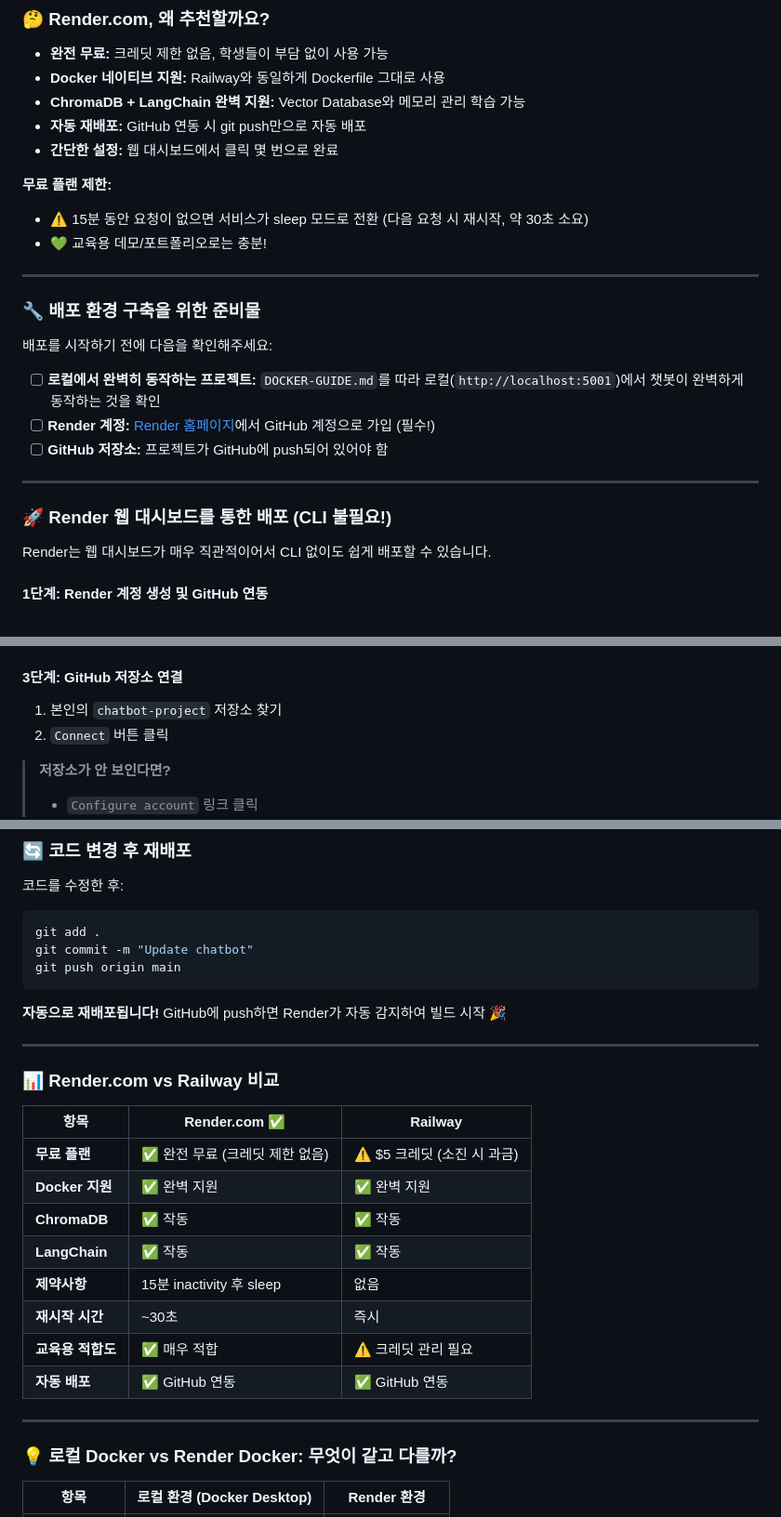
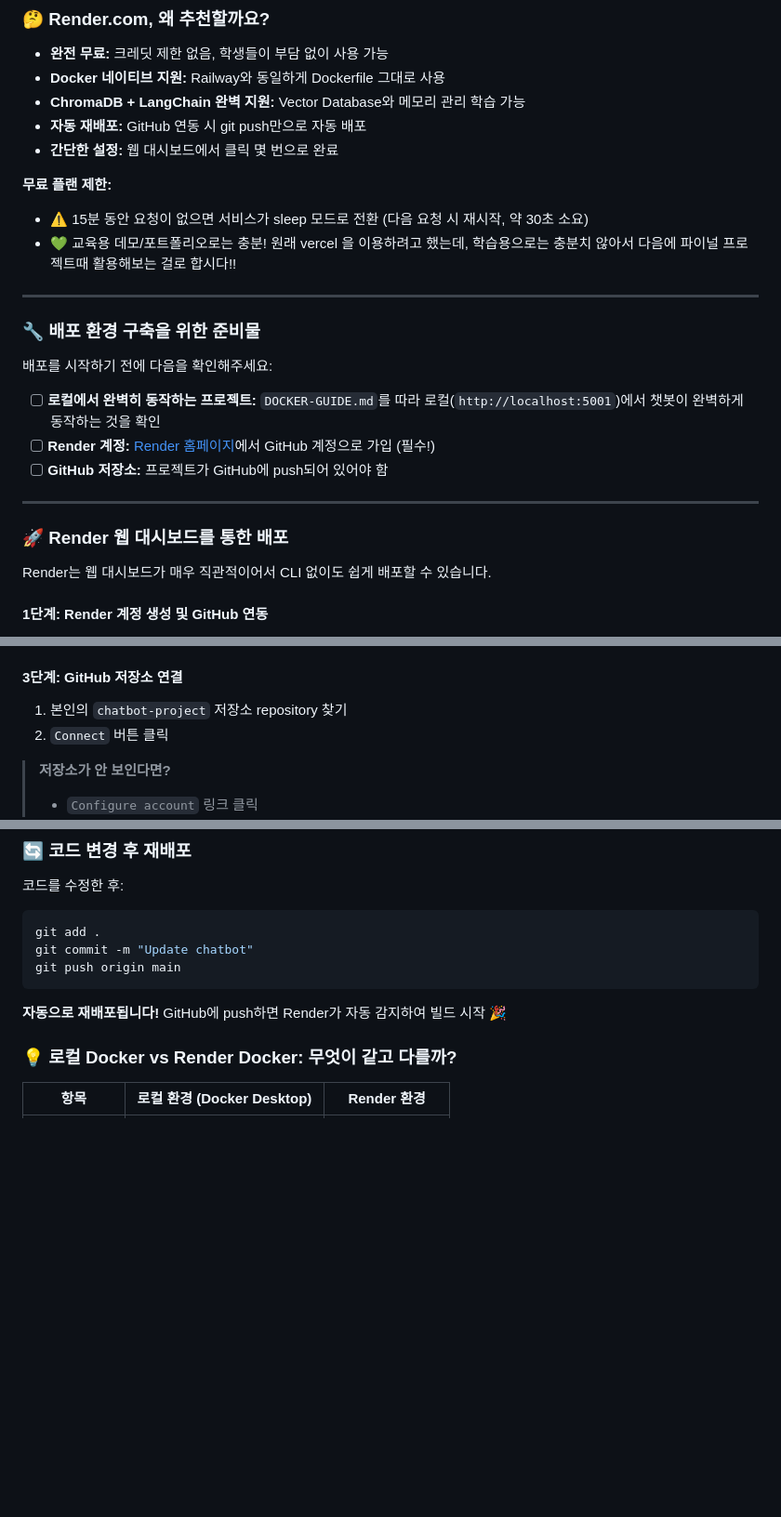
Before and after one commit to uuyeong/3-character-chat-new, a Markdown page: RENDER-GUIDE.md, 3 parts joined by grey strips. Shown at 93% size. Rendered like a GitHub page; blank space fills up the shorter version.

Commit message:
[docs] add render-guide.md

```diff
--- a/RENDER-GUIDE.md
+++ b/RENDER-GUIDE.md
@@ -18,6 +18,7 @@
 
 - ⚠️ 15분 동안 요청이 없으면 서비스가 sleep 모드로 전환 (다음 요청 시 재시작, 약 30초 소요)
 - 💚 교육용 데모/포트폴리오로는 충분!
+  원래 vercel 을 이용하려고 했는데, 학습용으로는 충분치 않아서 다음에 파이널 프로젝트때 활용해보는 걸로 합시다!!
 
 ---
 
@@ -31,7 +32,7 @@
 
 ---
 
-### 🚀 Render 웹 대시보드를 통한 배포 (CLI 불필요!)
+### 🚀 Render 웹 대시보드를 통한 배포
 
 Render는 웹 대시보드가 매우 직관적이어서 CLI 없이도 쉽게 배포할 수 있습니다.
 
@@ -51,7 +52,7 @@ Render는 웹 대시보드가 매우 직관적이어서 CLI 없이도 쉽게 배
 
 #### 3단계: GitHub 저장소 연결
 
-1. 본인의 `chatbot-project` 저장소 찾기
+1. 본인의 `chatbot-project` 저장소 repository 찾기
 2. `Connect` 버튼 클릭
 
 > **저장소가 안 보인다면?**
@@ -142,23 +143,6 @@ git push origin main
 
 **자동으로 재배포됩니다!** GitHub에 push하면 Render가 자동 감지하여 빌드 시작 🎉
 
----
-
-### 📊 Render.com vs Railway 비교
-
-| 항목              | Render.com ✅                   | Railway                     |
-| ----------------- | ------------------------------- | --------------------------- |
-| **무료 플랜**     | ✅ 완전 무료 (크레딧 제한 없음) | ⚠️ $5 크레딧 (소진 시 과금) |
-| **Docker 지원**   | ✅ 완벽 지원                    | ✅ 완벽 지원                |
-| **ChromaDB**      | ✅ 작동                         | ✅ 작동                     |
-| **LangChain**     | ✅ 작동                         | ✅ 작동                     |
-| **제약사항**      | 15분 inactivity 후 sleep        | 없음                        |
-| **재시작 시간**   | ~30초                           | 즉시                        |
-| **교육용 적합도** | ✅ 매우 적합                    | ⚠️ 크레딧 관리 필요         |
-| **자동 배포**     | ✅ GitHub 연동                  | ✅ GitHub 연동              |
-
----
-
 ### 💡 로컬 Docker vs Render Docker: 무엇이 같고 다를까?
 
 | 항목            | 로컬 환경 (Docker Desktop) | Render 환경      |
```
Also changed, not shown: other parts of RENDER-GUIDE.md (+1 -1 lines), RAILWAY-GUIDE.md (deleted, +0 -449 lines), VERCEL-GUIDE.md (deleted, +0 -137 lines).
